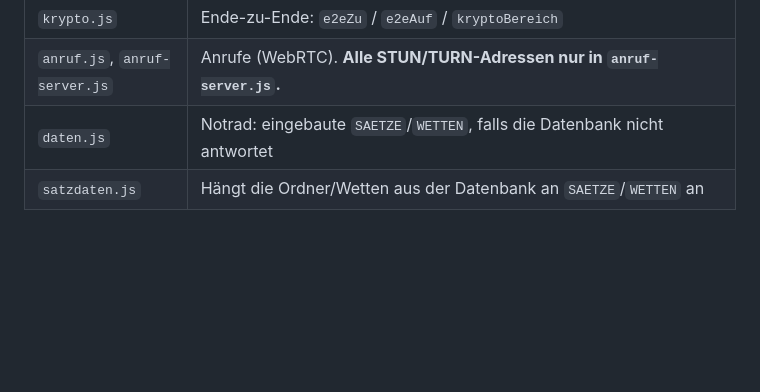
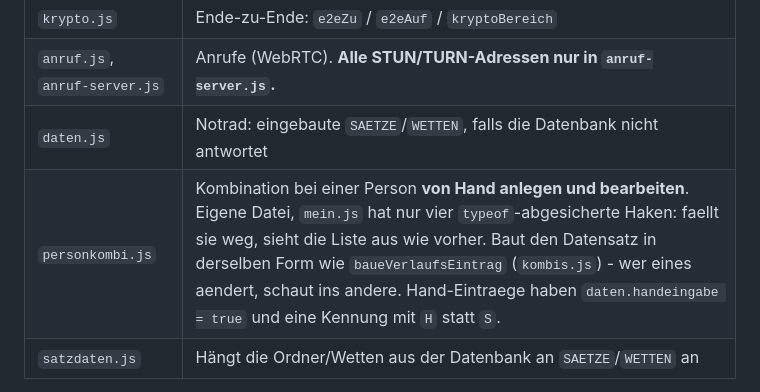
Before and after one commit to Harryclaude-hub/kombi-tafel, a Markdown page: UEBERGABE.md, the part around the change. Rendered like a GitHub page; blank space fills up the shorter version.

Commit message:
Uebergabe: personkombi.js in die Dateiliste
Damit die Uebergabe nicht hinter dem Code herhinkt: was die Datei macht,
warum sie eigenstaendig ist, und dass ihr Datensatz dieselbe Form hat wie
der aus baueVerlaufsEintrag.

Co-Authored-By: Claude Opus 5 <noreply@anthropic.com>

```diff
--- a/UEBERGABE.md
+++ b/UEBERGABE.md
@@ -188,6 +188,7 @@ Ladereihenfolge.
 | `krypto.js` | Ende-zu-Ende: `e2eZu` / `e2eAuf` / `kryptoBereich` |
 | `anruf.js`, `anruf-server.js` | Anrufe (WebRTC). **Alle STUN/TURN-Adressen nur in `anruf-server.js`.** |
 | `daten.js` | Notrad: eingebaute `SAETZE`/`WETTEN`, falls die Datenbank nicht antwortet |
+| `personkombi.js` | Kombination bei einer Person **von Hand anlegen und bearbeiten**. Eigene Datei, `mein.js` hat nur vier `typeof`-abgesicherte Haken: faellt sie weg, sieht die Liste aus wie vorher. Baut den Datensatz in derselben Form wie `baueVerlaufsEintrag` (`kombis.js`) - wer eines aendert, schaut ins andere. Hand-Eintraege haben `daten.handeingabe = true` und eine Kennung mit `H` statt `S`. |
 | `satzdaten.js` | Hängt die Ordner/Wetten aus der Datenbank an `SAETZE`/`WETTEN` an |
 
 **Achtung bei `logik.js`:** sie wird von `index.html`, `kombis.html`,
```
